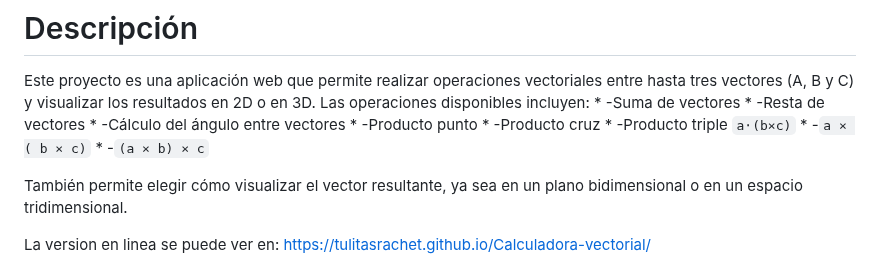
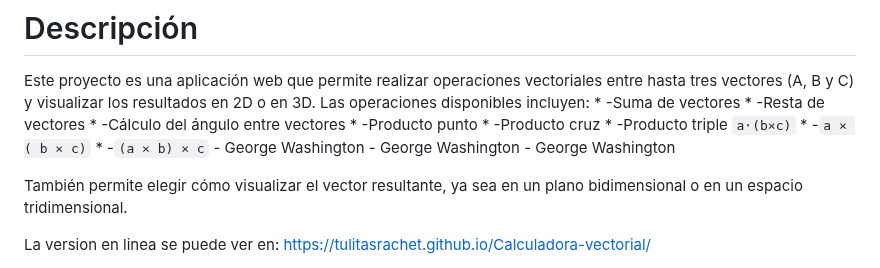
Before and after one commit to TulitasRachet/Calculadora-vectorial, a Markdown page: README.md, the part around the change. Drawn GitHub-style.

```diff
--- a/README.md
+++ b/README.md
@@ -11,6 +11,9 @@
     * -Producto triple `a⋅(b×c)`
     * -`a × ( b × c)`
     * -`(a × b) × c`
+    - George Washington
+    - George Washington
+    - George Washington
 
   También permite elegir cómo visualizar el vector resultante, ya sea en un plano bidimensional o en un espacio tridimensional.
 
```
